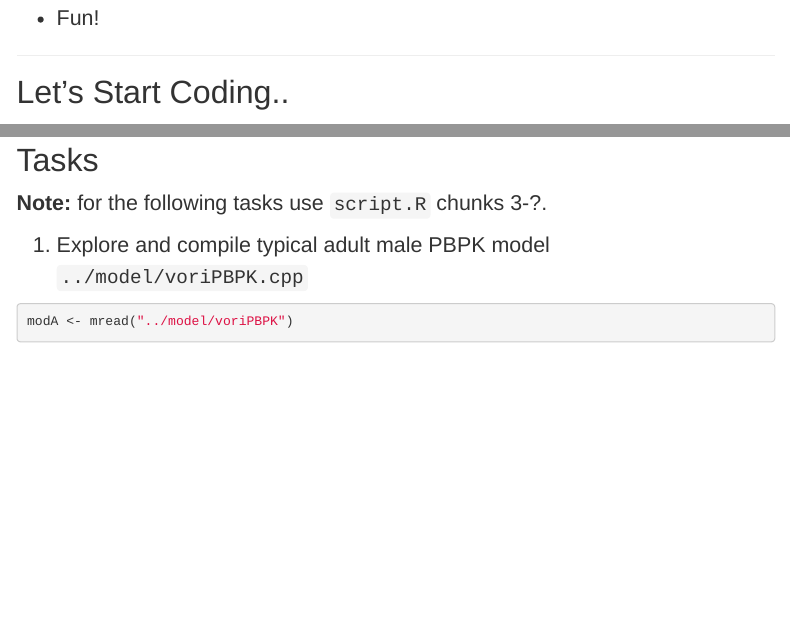
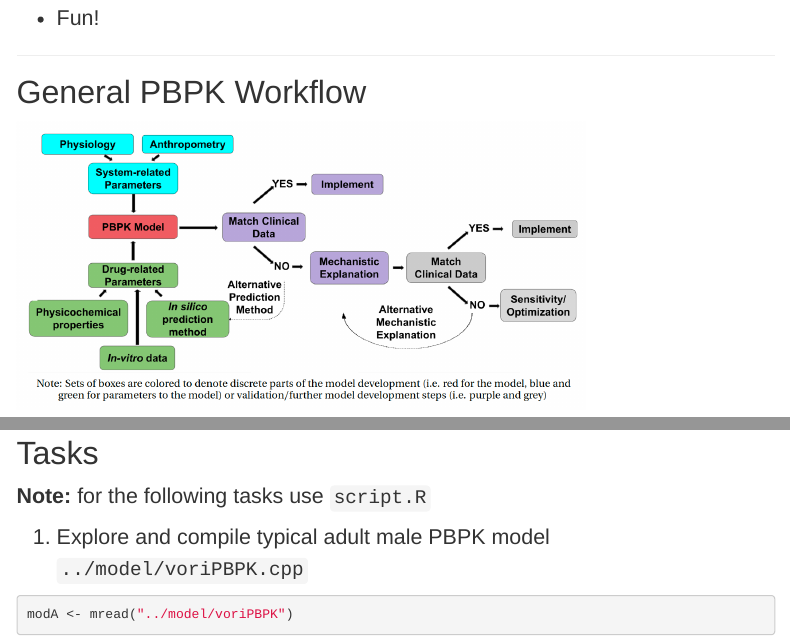
Before and after one commit to metrumresearchgroup/IU-Purdue-PBPK-Fall2020, an R Markdown document (script/presentation.Rmd): the page in a window 1100 px wide, from 2500 px down, and a second part further down, joined at a grey line. Rendered offline with R 4.5, knitr and Pandoc, with nearby package versions; some code elsewhere in the file could not run offline; menus at the side of the page are left out.

Commit message:
workflow

```diff
--- a/script/presentation.Rmd
+++ b/script/presentation.Rmd
@@ -58,6 +58,12 @@ Example of open-source PBPK modeling and simulation software is PK-Sim/MoBi http
 ![](../doc/ecosystem.png){width=75%}
 
 - Fun!
+
+---
+
+# General PBPK Workflow
+
+![](../doc/workflow.png){width=75%}
 
 ---
 
@@ -137,7 +143,7 @@ Utsey, Kiersten, Madeleine S. Gastonguay, Sean Russell, Reed Freling, Matthew M.
 
 #### Tasks
 
-**Note:** for the following tasks use `script.R` chunks 3-?.
+**Note:** for the following tasks use `script.R`
 
 1. Explore and compile typical adult male PBPK model `../model/voriPBPK.cpp`
 
```
Also changed, not shown: doc/workflow.png (added).
